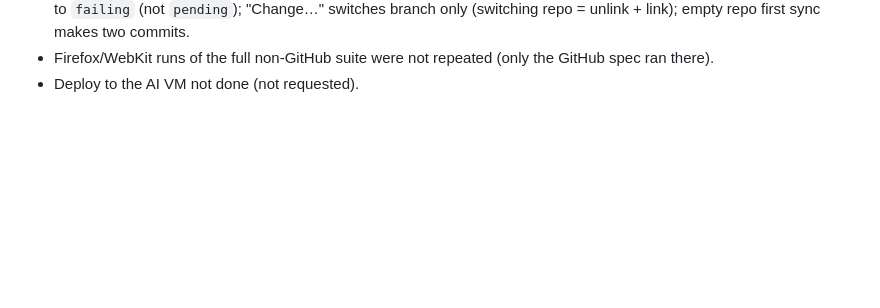
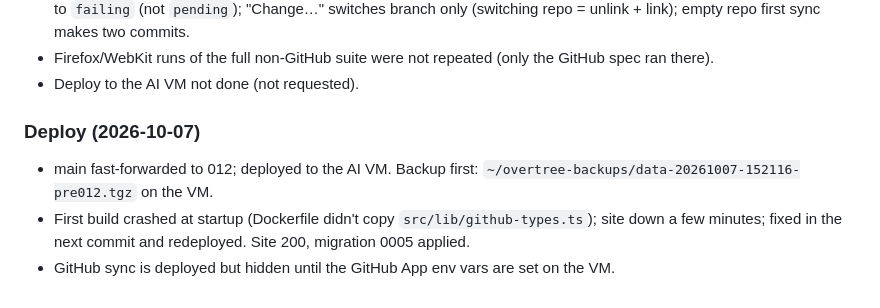
Before and after one commit to brunovskyoliver/overtree, a Markdown page: specs/012-github-sync/progress.md, the part around the change. Rendered like a GitHub page; blank space fills up the shorter version.

Commit message:
docs(012): deploy log
Co-Authored-By: Claude Opus 5.5 (1M context) <noreply@anthropic.com>

```diff
--- a/specs/012-github-sync/progress.md
+++ b/specs/012-github-sync/progress.md
@@ -68,3 +68,8 @@ Updated: 2026-10-07
 - Accepted deviations: access revoked on GitHub is noticed at the hourly check; a failed first push after "Sync now" goes to `failing` (not `pending`); "Change…" switches branch only (switching repo = unlink + link); empty repo first sync makes two commits.
 - Firefox/WebKit runs of the full non-GitHub suite were not repeated (only the GitHub spec ran there).
 - Deploy to the AI VM not done (not requested).
+
+### Deploy (2026-10-07)
+- main fast-forwarded to 012; deployed to the AI VM. Backup first: `~/overtree-backups/data-20261007-152116-pre012.tgz` on the VM.
+- First build crashed at startup (Dockerfile didn't copy `src/lib/github-types.ts`); site down a few minutes; fixed in the next commit and redeployed. Site 200, migration 0005 applied.
+- GitHub sync is deployed but hidden until the GitHub App env vars are set on the VM.
```
